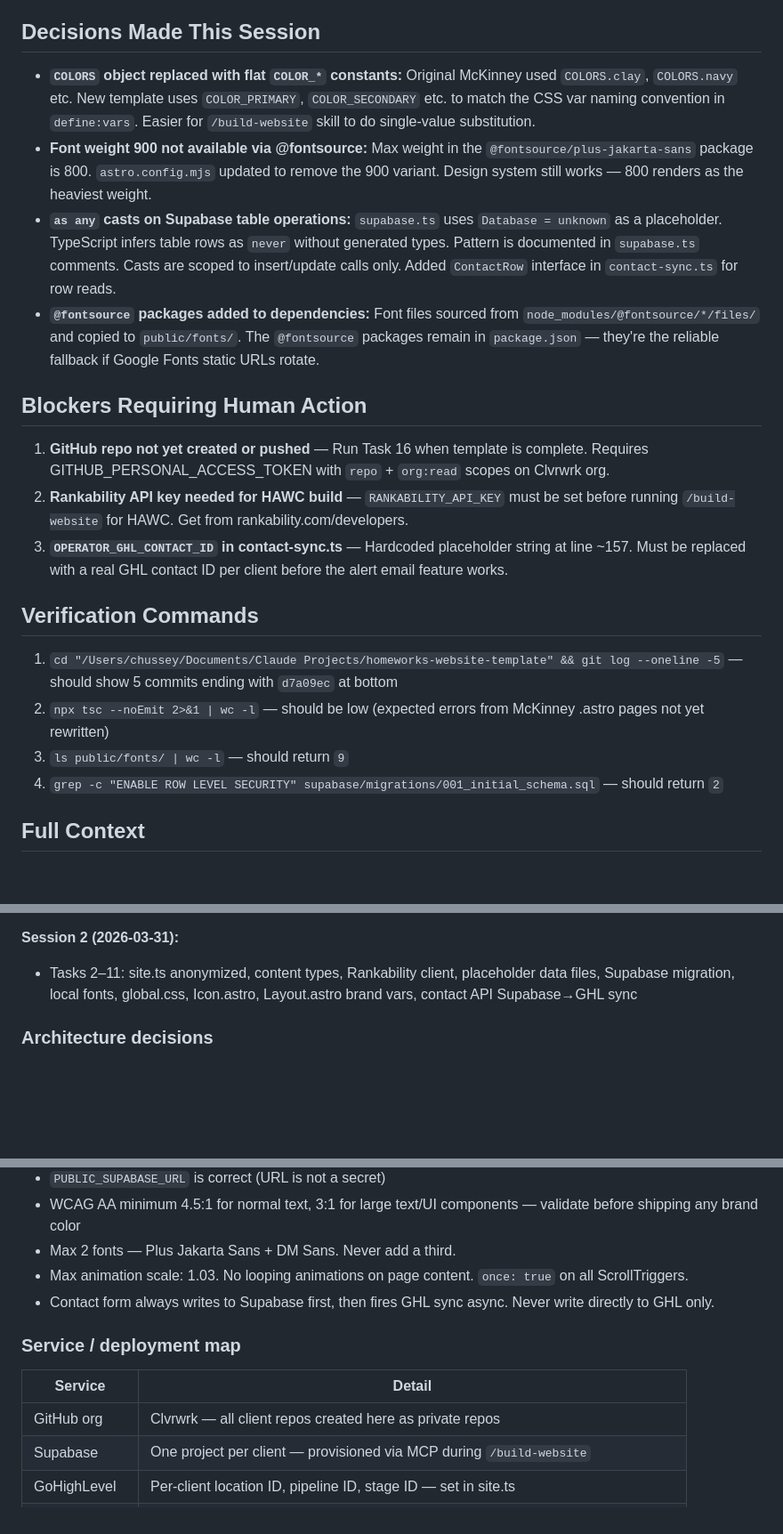
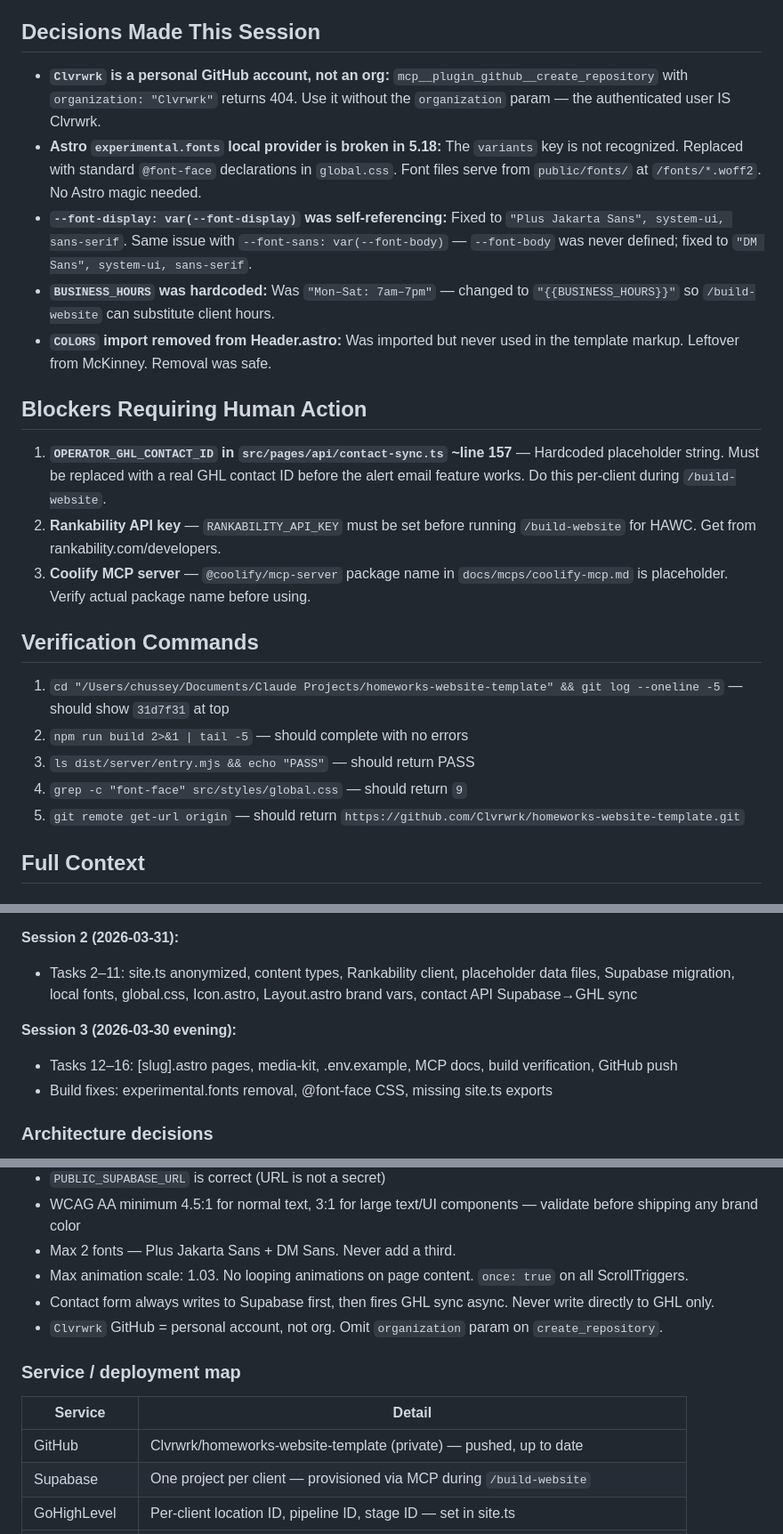
Before and after one commit to Clvrwrk/homeworks-website-template, a Markdown page: docs/handoffs/current.md, 3 parts joined by grey strips. Shown at 89% size. Rendered like a GitHub page; blank space fills up the shorter version.

```diff
--- a/docs/handoffs/current.md
+++ b/docs/handoffs/current.md
@@ -57,22 +45,24 @@ Tasks 2–11 complete. Stopped at a clean boundary before starting Task 12 (Upda
 
 ## Decisions Made This Session
 
-- **`COLORS` object replaced with flat `COLOR_*` constants:** Original McKinney used `COLORS.clay`, `COLORS.navy` etc. New template uses `COLOR_PRIMARY`, `COLOR_SECONDARY` etc. to match the CSS var naming convention in `define:vars`. Easier for `/build-website` skill to do single-value substitution.
-- **Font weight 900 not available via @fontsource:** Max weight in the `@fontsource/plus-jakarta-sans` package is 800. `astro.config.mjs` updated to remove the 900 variant. Design system still works — 800 renders as the heaviest weight.
-- **`as any` casts on Supabase table operations:** `supabase.ts` uses `Database = unknown` as a placeholder. TypeScript infers table rows as `never` without generated types. Pattern is documented in `supabase.ts` comments. Casts are scoped to insert/update calls only. Added `ContactRow` interface in `contact-sync.ts` for row reads.
-- **`@fontsource` packages added to dependencies:** Font files sourced from `node_modules/@fontsource/*/files/` and copied to `public/fonts/`. The `@fontsource` packages remain in `package.json` — they're the reliable fallback if Google Fonts static URLs rotate.
+- **`Clvrwrk` is a personal GitHub account, not an org:** `mcp__plugin_github__create_repository` with `organization: "Clvrwrk"` returns 404. Use it without the `organization` param — the authenticated user IS Clvrwrk.
+- **Astro `experimental.fonts` local provider is broken in 5.18:** The `variants` key is not recognized. Replaced with standard `@font-face` declarations in `global.css`. Font files serve from `public/fonts/` at `/fonts/*.woff2`. No Astro magic needed.
+- **`--font-display: var(--font-display)` was self-referencing:** Fixed to `"Plus Jakarta Sans", system-ui, sans-serif`. Same issue with `--font-sans: var(--font-body)` — `--font-body` was never defined; fixed to `"DM Sans", system-ui, sans-serif`.
+- **`BUSINESS_HOURS` was hardcoded:** Was `"Mon–Sat: 7am–7pm"` — changed to `"{{BUSINESS_HOURS}}"` so `/build-website` can substitute client hours.
+- **`COLORS` import removed from Header.astro:** Was imported but never used in the template markup. Leftover from McKinney. Removal was safe.
 
 ## Blockers Requiring Human Action
 
-1. **GitHub repo not yet created or pushed** — Run Task 16 when template is complete. Requires GITHUB_PERSONAL_ACCESS_TOKEN with `repo` + `org:read` scopes on Clvrwrk org.
-2. **Rankability API key needed for HAWC build** — `RANKABILITY_API_KEY` must be set before running `/build-website` for HAWC. Get from rankability.com/developers.
-3. **`OPERATOR_GHL_CONTACT_ID` in contact-sync.ts** — Hardcoded placeholder string at line ~157. Must be replaced with a real GHL contact ID per client before the alert email feature works.
+1. **`OPERATOR_GHL_CONTACT_ID` in `src/pages/api/contact-sync.ts` ~line 157** — Hardcoded placeholder string. Must be replaced with a real GHL contact ID before the alert email feature works. Do this per-client during `/build-website`.
+2. **Rankability API key** — `RANKABILITY_API_KEY` must be set before running `/build-website` for HAWC. Get from rankability.com/developers.
+3. **Coolify MCP server** — `@coolify/mcp-server` package name in `docs/mcps/coolify-mcp.md` is placeholder. Verify actual package name before using.
 
 ## Verification Commands
-1. `cd "/Users/chussey/Documents/Claude Projects/homeworks-website-template" && git log --oneline -5` — should show 5 commits ending with `d7a09ec` at bottom
-2. `npx tsc --noEmit 2>&1 | wc -l` — should be low (expected errors from McKinney .astro pages not yet rewritten)
-3. `ls public/fonts/ | wc -l` — should return `9`
-4. `grep -c "ENABLE ROW LEVEL SECURITY" supabase/migrations/001_initial_schema.sql` — should return `2`
+1. `cd "/Users/chussey/Documents/Claude Projects/homeworks-website-template" && git log --oneline -5` — should show `31d7f31` at top
+2. `npm run build 2>&1 | tail -5` — should complete with no errors
+3. `ls dist/server/entry.mjs && echo "PASS"` — should return PASS
+4. `grep -c "font-face" src/styles/global.css` — should return `9`
+5. `git remote get-url origin` — should return `https://github.com/Clvrwrk/homeworks-website-template.git`
 
 ## Full Context
 
@@ -89,6 +79,10 @@ Tasks 2–11 complete. Stopped at a clean boundary before starting Task 12 (Upda
 **Session 2 (2026-03-31):**
 - Tasks 2–11: site.ts anonymized, content types, Rankability client, placeholder data files, Supabase migration, local fonts, global.css, Icon.astro, Layout.astro brand vars, contact API Supabase→GHL sync
 
+**Session 3 (2026-03-30 evening):**
+- Tasks 12–16: [slug].astro pages, media-kit, .env.example, MCP docs, build verification, GitHub push
+- Build fixes: experimental.fonts removal, @font-face CSS, missing site.ts exports
+
 ### Architecture decisions
 
 - **Single source of truth:** `src/config/site.ts` holds ALL client-specific constants as `{{TEMPLATE_VAR}}` strings. The `/build-website` skill does a single-pass replacement of this file. Nothing else in the codebase is client-specific.
@@ -115,12 +111,13 @@ Tasks 2–11 complete. Stopped at a clean boundary before starting Task 12 (Upda
 - Max 2 fonts — Plus Jakarta Sans + DM Sans. Never add a third.
 - Max animation scale: 1.03. No looping animations on page content. `once: true` on all ScrollTriggers.
 - Contact form always writes to Supabase first, then fires GHL sync async. Never write directly to GHL only.
+- `Clvrwrk` GitHub = personal account, not org. Omit `organization` param on `create_repository`.
 
 ### Service / deployment map
 
 | Service | Detail |
 |---------|--------|
-| GitHub org | Clvrwrk — all client repos created here as private repos |
+| GitHub | Clvrwrk/homeworks-website-template (private) — pushed, up to date |
 | Supabase | One project per client — provisioned via MCP during `/build-website` |
 | GoHighLevel | Per-client location ID, pipeline ID, stage ID — set in site.ts |
 | Rankability | RANKABILITY_API_KEY env var — one key, multiple client_ids |
```
Also changed, not shown: other parts of docs/handoffs/current.md (+25 -35 lines), 1 other file.
